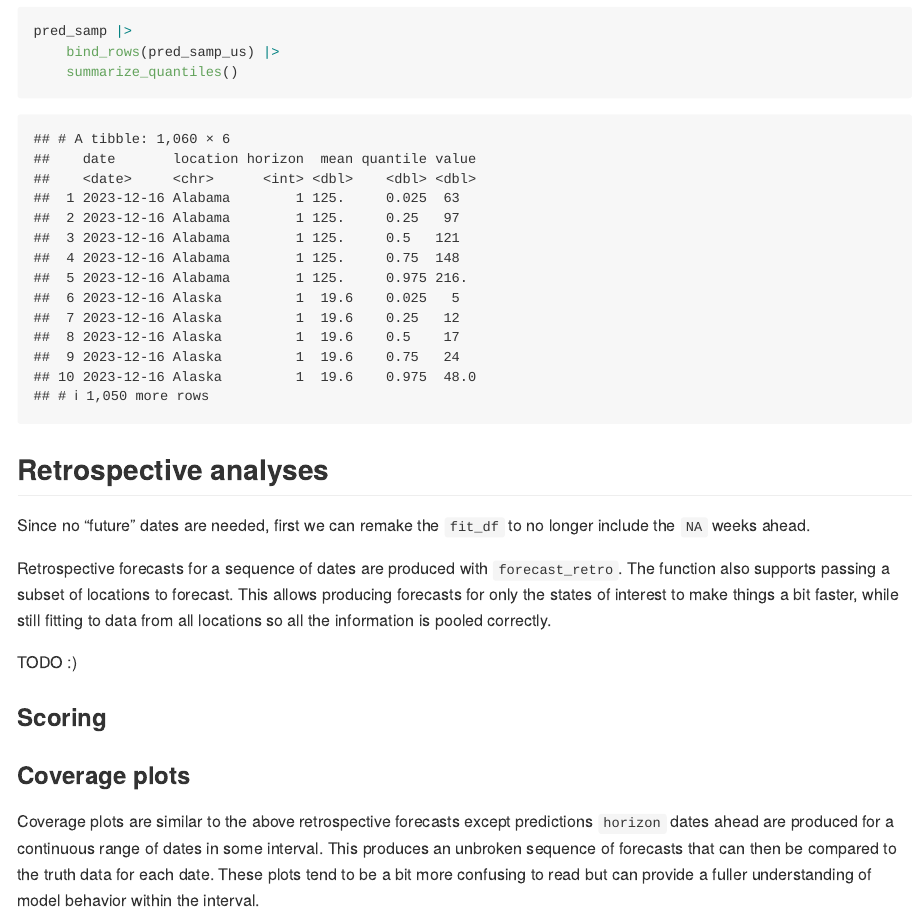
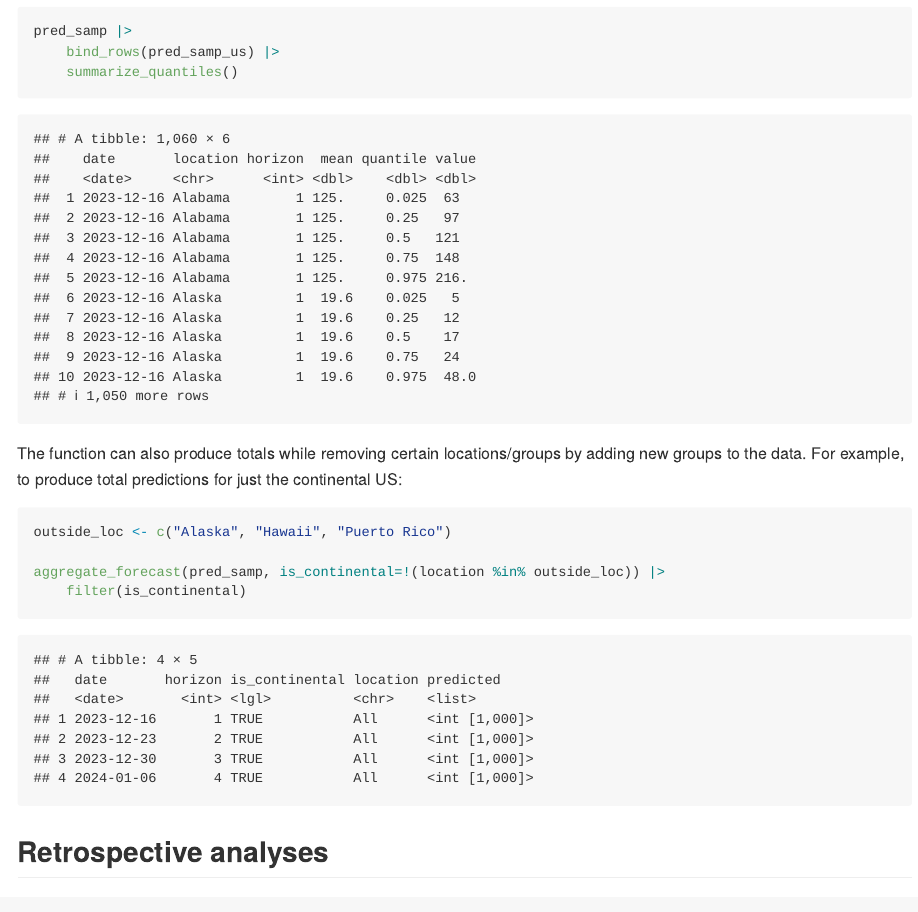
Before and after one commit to brendandaisy/inla-forecasting-paper, an R Markdown document (README.Rmd): the page in a window 1100 px wide, from 3360 px down. The pictures show the output file README.md that the author committed with the source, drawn offline in the style of GitHub.

Commit message:
README example of aggragating over a subset of locations

````diff
--- a/README.Rmd
+++ b/README.Rmd
@@ -103,6 +103,15 @@ pred_samp |>
     summarize_quantiles()
 ```
 
+The function can also produce totals while removing certain locations/groups by adding new groups to the data. For example, to produce total predictions for just the continental US:
+```{r}
+outside_loc <- c("Alaska", "Hawaii", "Puerto Rico")
+
+aggregate_forecast(pred_samp, is_continental=!(location %in% outside_loc)) |>
+    filter(is_continental)
+```
+
+
 
 ## Retrospective analyses
 
````
Also changed, not shown: README.md.
